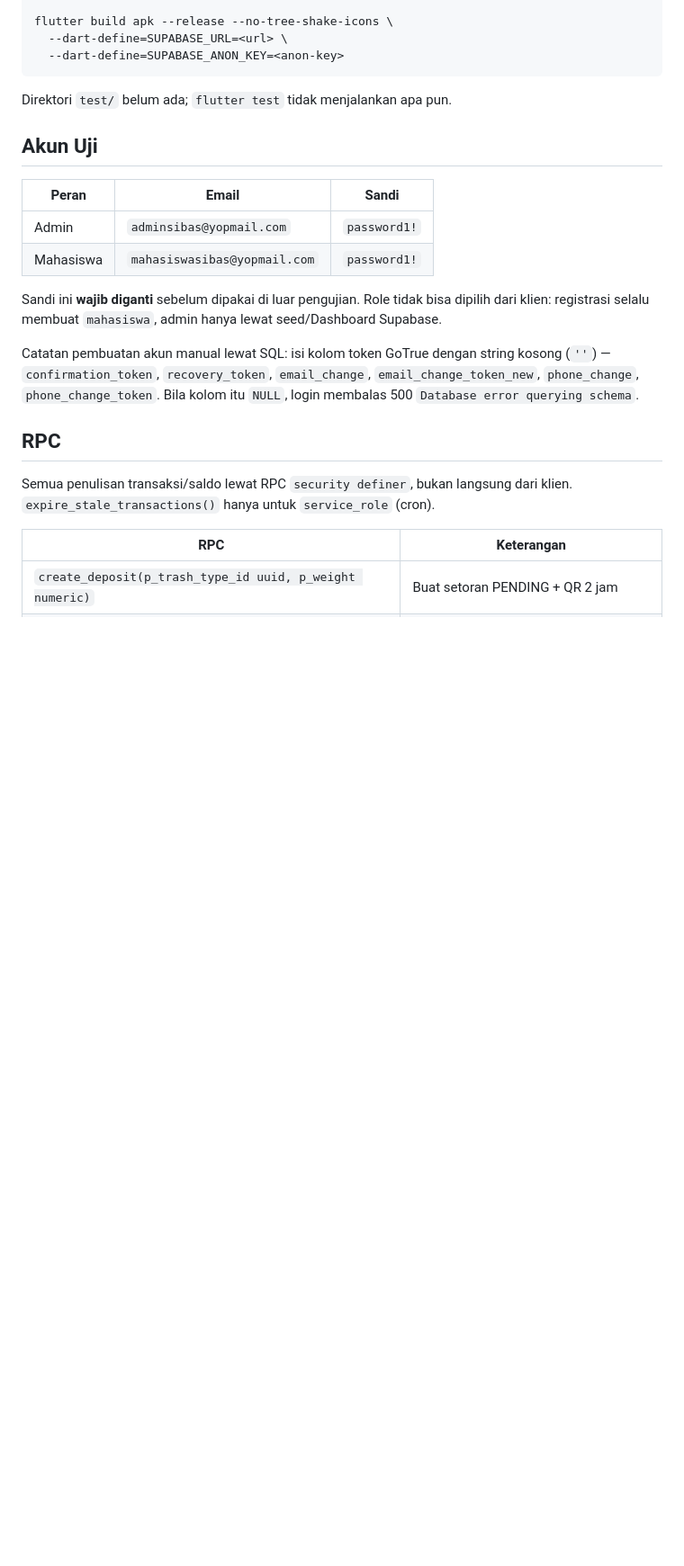
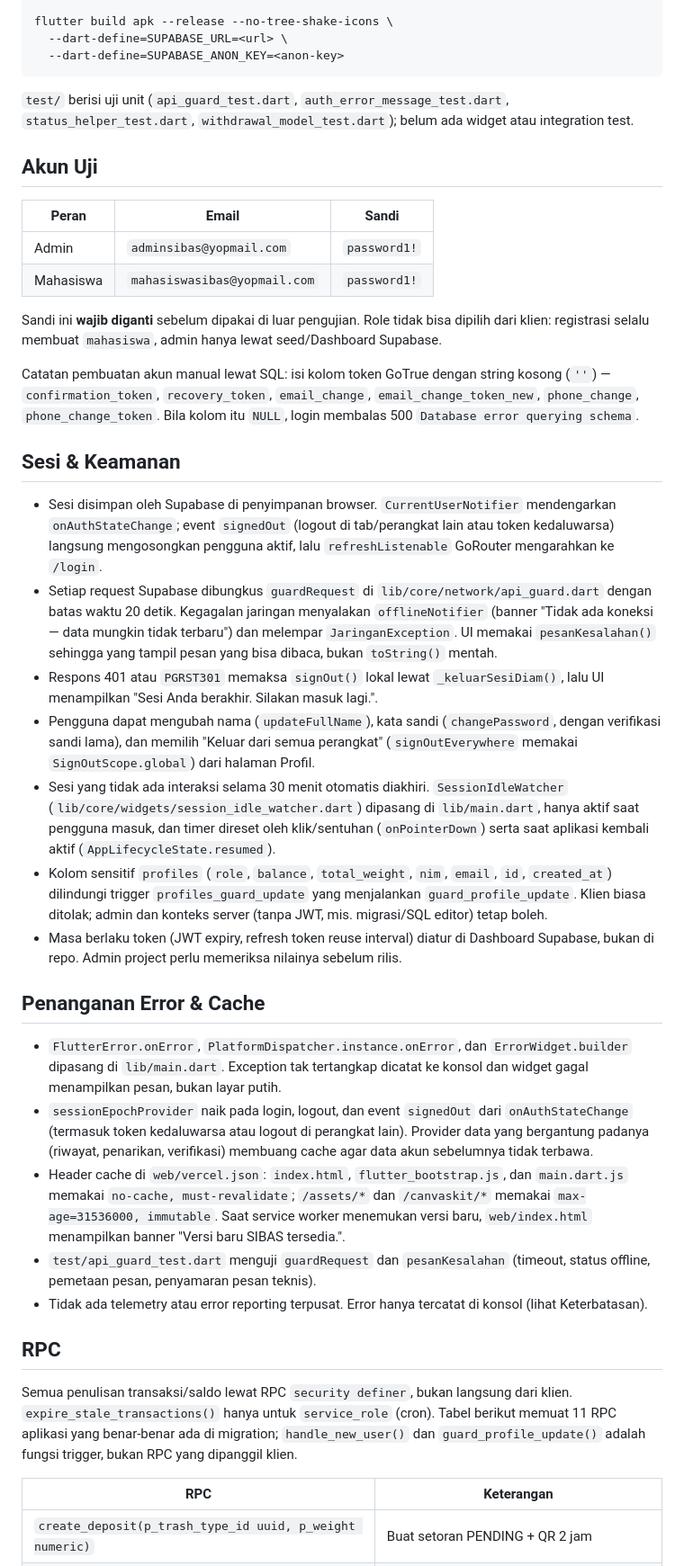
Before and after one commit to rezaghalbi/SIBAS, a Markdown page: README.md, the part around one of its changes. Shown at 90% size. Drawn GitHub-style; blank space fills up the shorter version.

Commit message:
Perbarui README untuk sesi, error, dan cache
Catat guard jaringan 20 detik, banner offline, logout otomatis 30 menit,
sessionEpochProvider, halaman profil (ubah nama/sandi, keluar semua perangkat),
aturan cache Vercel, banner versi baru, daftar migration, dan RPC admin_metrics.

````diff
--- a/README.md
+++ b/README.md
@@ -84,7 +89,9 @@ flutter build apk --release --no-tree-shake-icons \
   --dart-define=SUPABASE_ANON_KEY=<anon-key>
 ```
 
-Direktori `test/` belum ada; `flutter test` tidak menjalankan apa pun.
+`test/` berisi uji unit (`api_guard_test.dart`, `auth_error_message_test.dart`,
+`status_helper_test.dart`, `withdrawal_model_test.dart`); belum ada widget atau
+integration test.
 
 ## Akun Uji
 
@@ -102,10 +109,64 @@ kosong (`''`) — `confirmation_token`, `recovery_token`, `email_change`,
 `email_change_token_new`, `phone_change`, `phone_change_token`. Bila kolom itu
 `NULL`, login membalas 500 `Database error querying schema`.
 
+## Sesi & Keamanan
+
+- Sesi disimpan oleh Supabase di penyimpanan browser. `CurrentUserNotifier`
+  mendengarkan `onAuthStateChange`; event `signedOut` (logout di tab/perangkat
+  lain atau token kedaluwarsa) langsung mengosongkan pengguna aktif, lalu
+  `refreshListenable` GoRouter mengarahkan ke `/login`.
+- Setiap request Supabase dibungkus `guardRequest` di
+  `lib/core/network/api_guard.dart` dengan batas waktu 20 detik. Kegagalan
+  jaringan menyalakan `offlineNotifier` (banner "Tidak ada koneksi — data
+  mungkin tidak terbaru") dan melempar `JaringanException`. UI memakai
+  `pesanKesalahan()` sehingga yang tampil pesan yang bisa dibaca, bukan
+  `toString()` mentah.
+- Respons 401 atau `PGRST301` memaksa `signOut()` lokal lewat
+  `_keluarSesiDiam()`, lalu UI menampilkan "Sesi Anda berakhir. Silakan masuk
+  lagi.".
+- Pengguna dapat mengubah nama (`updateFullName`), kata sandi
+  (`changePassword`, dengan verifikasi sandi lama), dan memilih "Keluar dari
+  semua perangkat" (`signOutEverywhere` memakai `SignOutScope.global`) dari
+  halaman Profil.
+- Sesi yang tidak ada interaksi selama 30 menit otomatis diakhiri.
+  `SessionIdleWatcher` (`lib/core/widgets/session_idle_watcher.dart`) dipasang
+  di `lib/main.dart`, hanya aktif saat pengguna masuk, dan timer direset oleh
+  klik/sentuhan (`onPointerDown`) serta saat aplikasi kembali aktif
+  (`AppLifecycleState.resumed`).
+- Kolom sensitif `profiles` (`role`, `balance`, `total_weight`, `nim`, `email`,
+  `id`, `created_at`) dilindungi trigger `profiles_guard_update` yang
+  menjalankan `guard_profile_update`. Klien biasa ditolak; admin dan konteks
+  server (tanpa JWT, mis. migrasi/SQL editor) tetap boleh.
+- Masa berlaku token (JWT expiry, refresh token reuse interval) diatur di
+  Dashboard Supabase, bukan di repo. Admin project perlu memeriksa nilainya
+  sebelum rilis.
+
+## Penanganan Error & Cache
+
+- `FlutterError.onError`, `PlatformDispatcher.instance.onError`, dan
+  `ErrorWidget.builder` dipasang di `lib/main.dart`. Exception tak tertangkap
+  dicatat ke konsol dan widget gagal menampilkan pesan, bukan layar putih.
+- `sessionEpochProvider` naik pada login, logout, dan event `signedOut` dari
+  `onAuthStateChange` (termasuk token kedaluwarsa atau logout di perangkat
+  lain). Provider data yang bergantung padanya (riwayat, penarikan,
+  verifikasi) membuang cache agar data akun sebelumnya tidak terbawa.
+- Header cache di `web/vercel.json`: `index.html`, `flutter_bootstrap.js`, dan
+  `main.dart.js` memakai `no-cache, must-revalidate`; `/assets/*` dan
+  `/canvaskit/*` memakai `max-age=31536000, immutable`. Saat service worker
+  menemukan versi baru, `web/index.html` menampilkan banner "Versi baru SIBAS
+  tersedia.".
+- `test/api_guard_test.dart` menguji `guardRequest` dan `pesanKesalahan`
+  (timeout, status offline, pemetaan pesan, penyamaran pesan teknis).
+- Tidak ada telemetry atau error reporting terpusat. Error hanya tercatat di
+  konsol (lihat Keterbatasan).
+
 ## RPC
 
 Semua penulisan transaksi/saldo lewat RPC `security definer`, bukan langsung
 dari klien. `expire_stale_transactions()` hanya untuk `service_role` (cron).
+Tabel berikut memuat 11 RPC aplikasi yang benar-benar ada di migration;
+`handle_new_user()` dan `guard_profile_update()` adalah fungsi trigger, bukan
+RPC yang dipanggil klien.
 
 | RPC | Keterangan |
 | --- | --- |
````
Also changed, not shown: other parts of README.md (+10 -2 lines).
